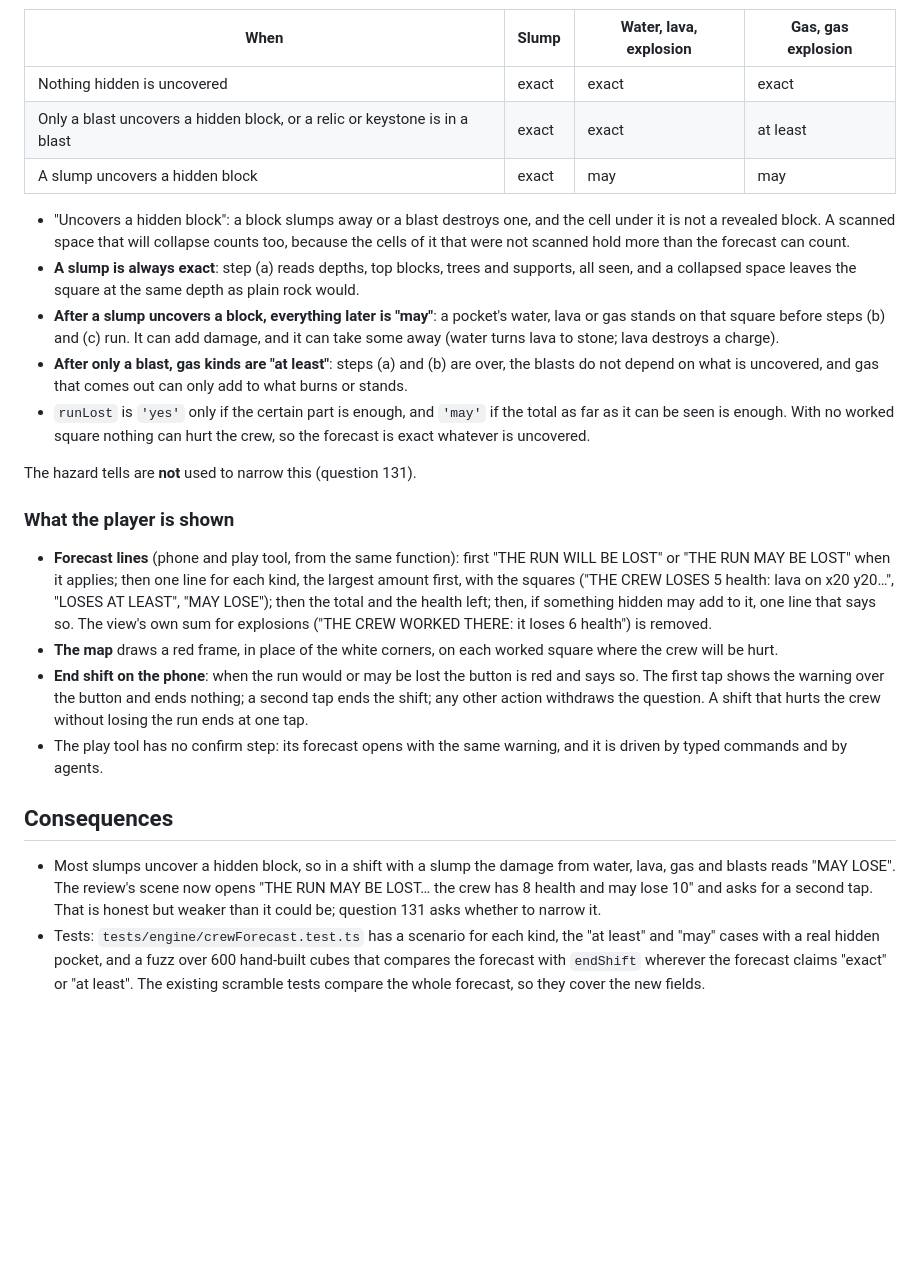
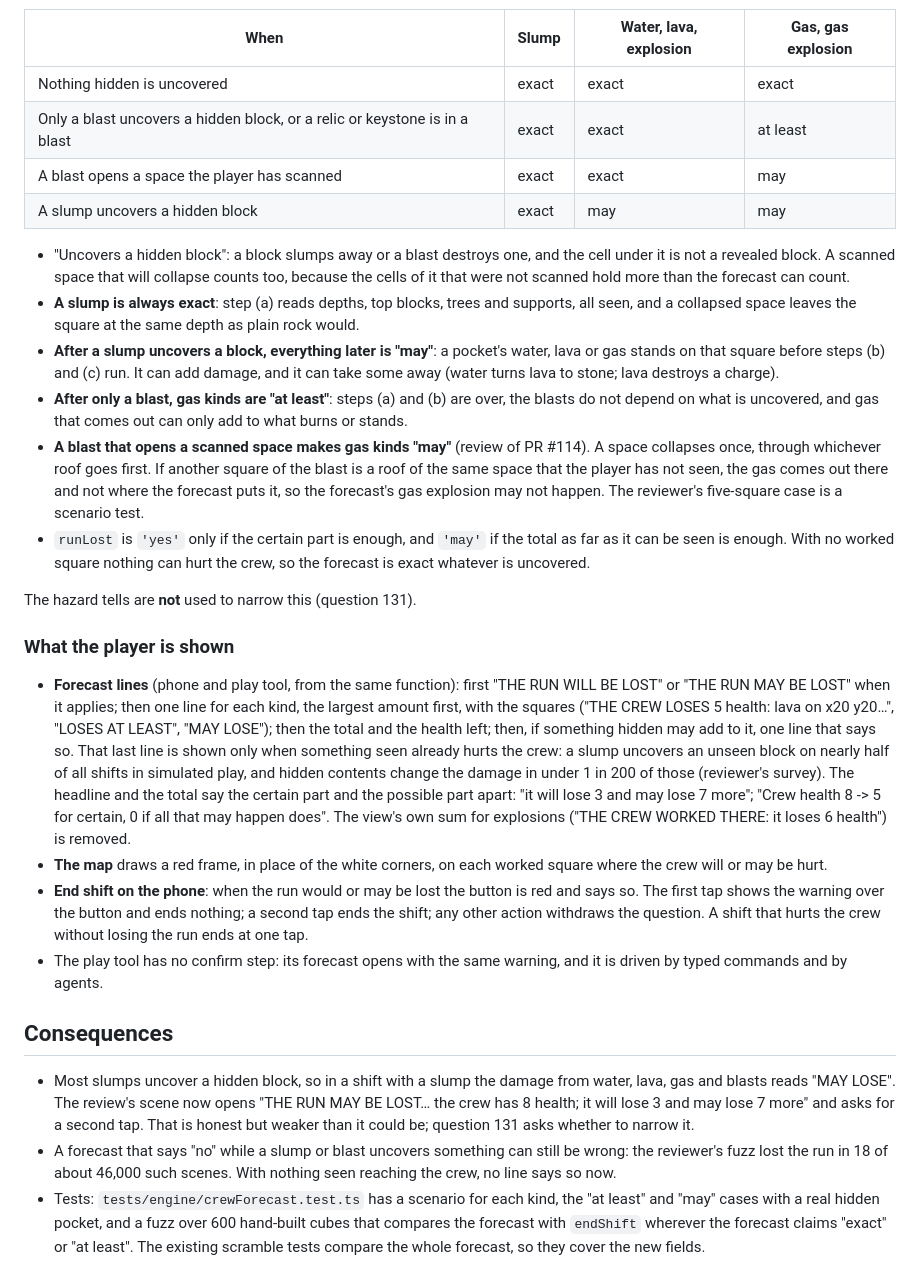
Before and after one commit to dachhack/mining, a Markdown page: docs/decisions/0039-forecast-crew-damage.md, the part around the change. Rendered like a GitHub page; blank space fills up the shorter version.

```diff
--- a/docs/decisions/0039-forecast-crew-damage.md
+++ b/docs/decisions/0039-forecast-crew-damage.md
@@ -27,24 +27,27 @@ The forecast runs on the copy in which every unrevealed cell is plain rock, so i
 | -------------------------------------------------------------------------- | ----- | ---------------------- | ------------------ |
 | Nothing hidden is uncovered                                                | exact | exact                  | exact              |
 | Only a blast uncovers a hidden block, or a relic or keystone is in a blast | exact | exact                  | at least           |
+| A blast opens a space the player has scanned                               | exact | exact                  | may                |
 | A slump uncovers a hidden block                                            | exact | may                    | may                |
 
 - "Uncovers a hidden block": a block slumps away or a blast destroys one, and the cell under it is not a revealed block. A scanned space that will collapse counts too, because the cells of it that were not scanned hold more than the forecast can count.
 - **A slump is always exact**: step (a) reads depths, top blocks, trees and supports, all seen, and a collapsed space leaves the square at the same depth as plain rock would.
 - **After a slump uncovers a block, everything later is "may"**: a pocket's water, lava or gas stands on that square before steps (b) and (c) run. It can add damage, and it can take some away (water turns lava to stone; lava destroys a charge).
 - **After only a blast, gas kinds are "at least"**: steps (a) and (b) are over, the blasts do not depend on what is uncovered, and gas that comes out can only add to what burns or stands.
+- **A blast that opens a scanned space makes gas kinds "may"** (review of PR #114). A space collapses once, through whichever roof goes first. If another square of the blast is a roof of the same space that the player has not seen, the gas comes out there and not where the forecast puts it, so the forecast's gas explosion may not happen. The reviewer's five-square case is a scenario test.
 - `runLost` is `'yes'` only if the certain part is enough, and `'may'` if the total as far as it can be seen is enough. With no worked square nothing can hurt the crew, so the forecast is exact whatever is uncovered.
 
 The hazard tells are **not** used to narrow this (question 131).
 
 ### What the player is shown
 
-- **Forecast lines** (phone and play tool, from the same function): first "THE RUN WILL BE LOST" or "THE RUN MAY BE LOST" when it applies; then one line for each kind, the largest amount first, with the squares ("THE CREW LOSES 5 health: lava on x20 y20…", "LOSES AT LEAST", "MAY LOSE"); then the total and the health left; then, if something hidden may add to it, one line that says so. The view's own sum for explosions ("THE CREW WORKED THERE: it loses 6 health") is removed.
-- **The map** draws a red frame, in place of the white corners, on each worked square where the crew will be hurt.
+- **Forecast lines** (phone and play tool, from the same function): first "THE RUN WILL BE LOST" or "THE RUN MAY BE LOST" when it applies; then one line for each kind, the largest amount first, with the squares ("THE CREW LOSES 5 health: lava on x20 y20…", "LOSES AT LEAST", "MAY LOSE"); then the total and the health left; then, if something hidden may add to it, one line that says so. That last line is shown only when something seen already hurts the crew: a slump uncovers an unseen block on nearly half of all shifts in simulated play, and hidden contents change the damage in under 1 in 200 of those (reviewer's survey). The headline and the total say the certain part and the possible part apart: "it will lose 3 and may lose 7 more"; "Crew health 8 -> 5 for certain, 0 if all that may happen does". The view's own sum for explosions ("THE CREW WORKED THERE: it loses 6 health") is removed.
+- **The map** draws a red frame, in place of the white corners, on each worked square where the crew will or may be hurt.
 - **End shift on the phone**: when the run would or may be lost the button is red and says so. The first tap shows the warning over the button and ends nothing; a second tap ends the shift; any other action withdraws the question. A shift that hurts the crew without losing the run ends at one tap.
 - The play tool has no confirm step: its forecast opens with the same warning, and it is driven by typed commands and by agents.
 
 ## Consequences
 
-- Most slumps uncover a hidden block, so in a shift with a slump the damage from water, lava, gas and blasts reads "MAY LOSE". The review's scene now opens "THE RUN MAY BE LOST… the crew has 8 health and may lose 10" and asks for a second tap. That is honest but weaker than it could be; question 131 asks whether to narrow it.
+- Most slumps uncover a hidden block, so in a shift with a slump the damage from water, lava, gas and blasts reads "MAY LOSE". The review's scene now opens "THE RUN MAY BE LOST… the crew has 8 health; it will lose 3 and may lose 7 more" and asks for a second tap. That is honest but weaker than it could be; question 131 asks whether to narrow it.
+- A forecast that says "no" while a slump or blast uncovers something can still be wrong: the reviewer's fuzz lost the run in 18 of about 46,000 such scenes. With nothing seen reaching the crew, no line says so now.
 - Tests: `tests/engine/crewForecast.test.ts` has a scenario for each kind, the "at least" and "may" cases with a real hidden pocket, and a fuzz over 600 hand-built cubes that compares the forecast with `endShift` wherever the forecast claims "exact" or "at least". The existing scramble tests compare the whole forecast, so they cover the new fields.
```
Also changed, not shown: docs/images/t16/confirm.png, 8 other files.
